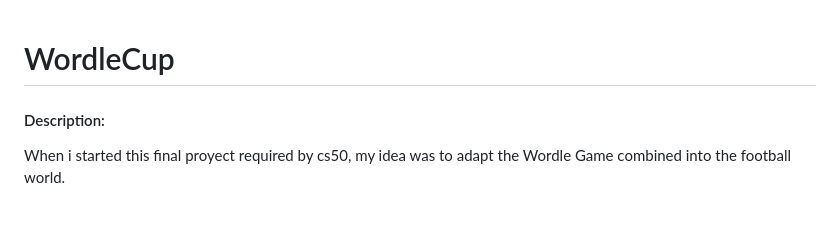
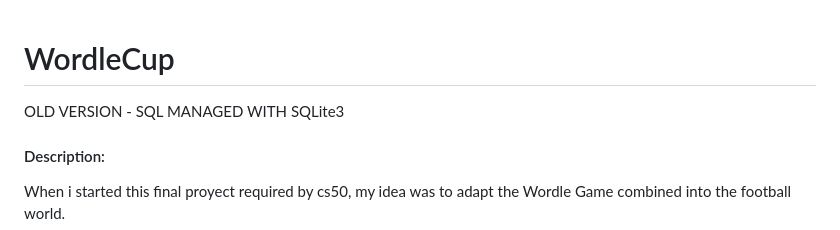
Before and after one commit to LucasSimoesMDP/CS50, a Markdown page: project/README.md, the part around the change. GitHub-like rendering.

```diff
--- a/project/README.md
+++ b/project/README.md
@@ -1,4 +1,6 @@
 # WordleCup
+OLD VERSION - SQL MANAGED WITH SQLite3
+
 #### Description:
 
 When i started this final proyect required by cs50, my idea was to adapt the Wordle Game combined into the football world.
```
